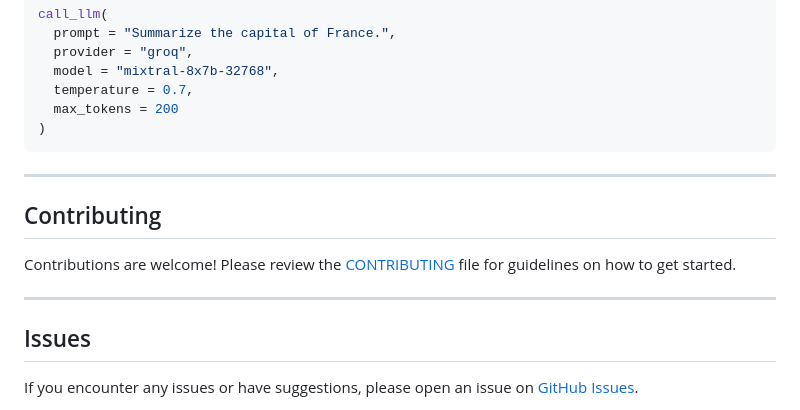
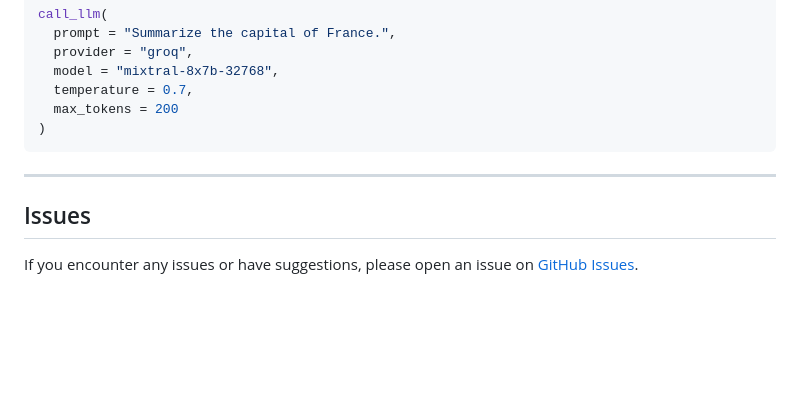
Before and after one commit to twk123/chatLLM, a Markdown page: README.md, the part around the change. Drawn GitHub-style; blank space fills up the shorter version.

```diff
--- a/README.md
+++ b/README.md
@@ -174,12 +174,6 @@ call_llm(
 
 ---
 
-## Contributing
-
-Contributions are welcome! Please review the [CONTRIBUTING](CONTRIBUTING.md) file for guidelines on how to get started.
-
----
-
 ## Issues
 
 If you encounter any issues or have suggestions, please open an issue on [GitHub Issues](https://github.com/knowusuboaky/chatLLM/issues).
```
